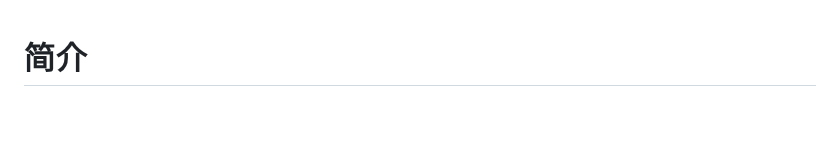
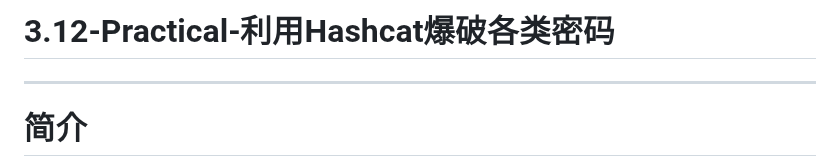
Before and after one commit to cucsecmodan/2024-practical-lessons-repository, a Markdown page: 靶场操作指导/README.md, the part around the change. Rendered like a GitHub page; blank space fills up the shorter version.

```diff
--- a/靶场操作指导/README.md
+++ b/靶场操作指导/README.md
@@ -1,3 +1,7 @@
+# 3.12-Practical-利用Hashcat爆破各类密码
+
+------
+
 # 简介
 Hashcat是自称世界上最快的密码恢复工具。它在2015年之前拥有专有代码库，但现在作为免费软件发布。适用于Linux，OS X和Windows的版本可以使用基于CPU或基于GPU的变体。支持hashcat的散列算法有Microsoft LM哈希，MD4，MD5，SHA系列，Unix加密格式，MySQL和Cisco PIX等。
 
```
